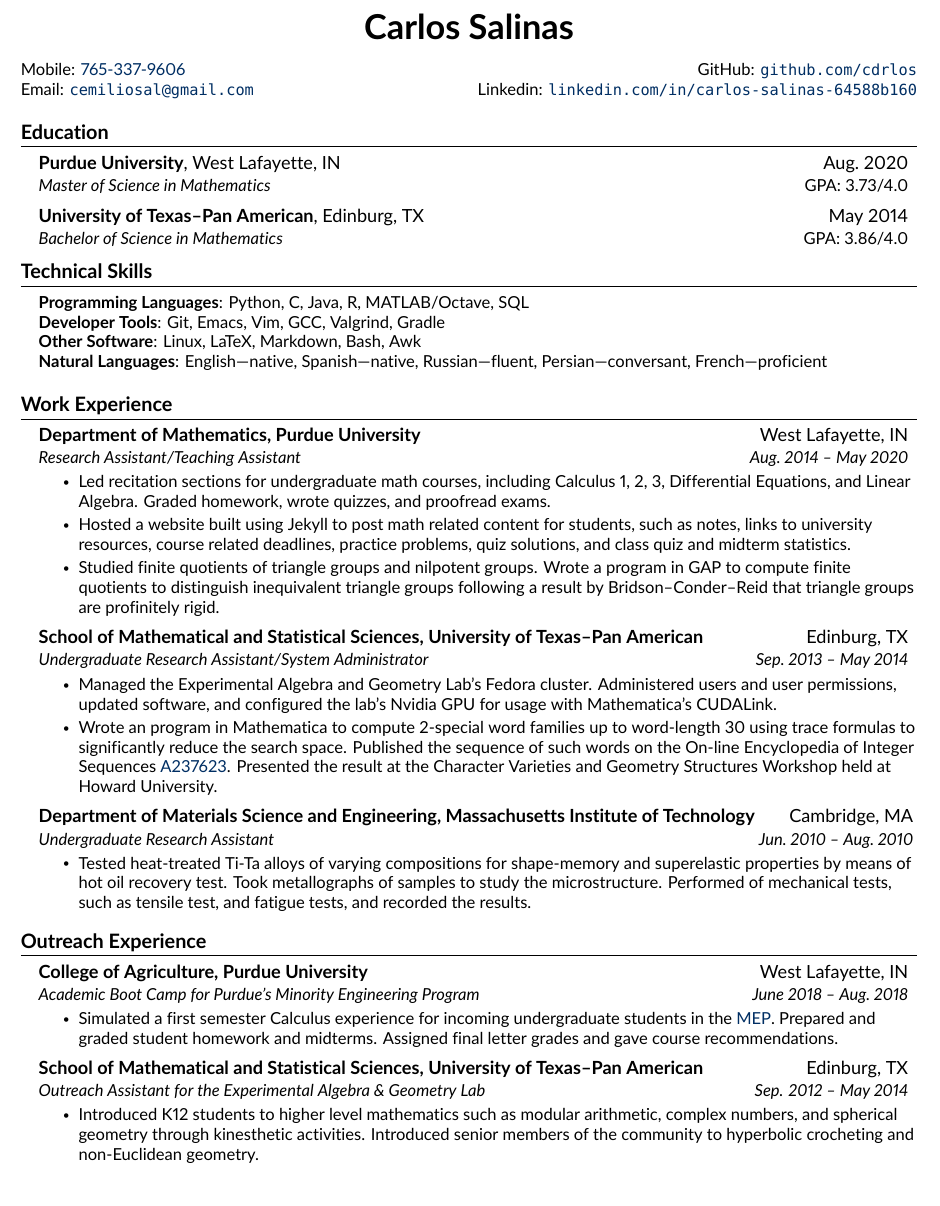
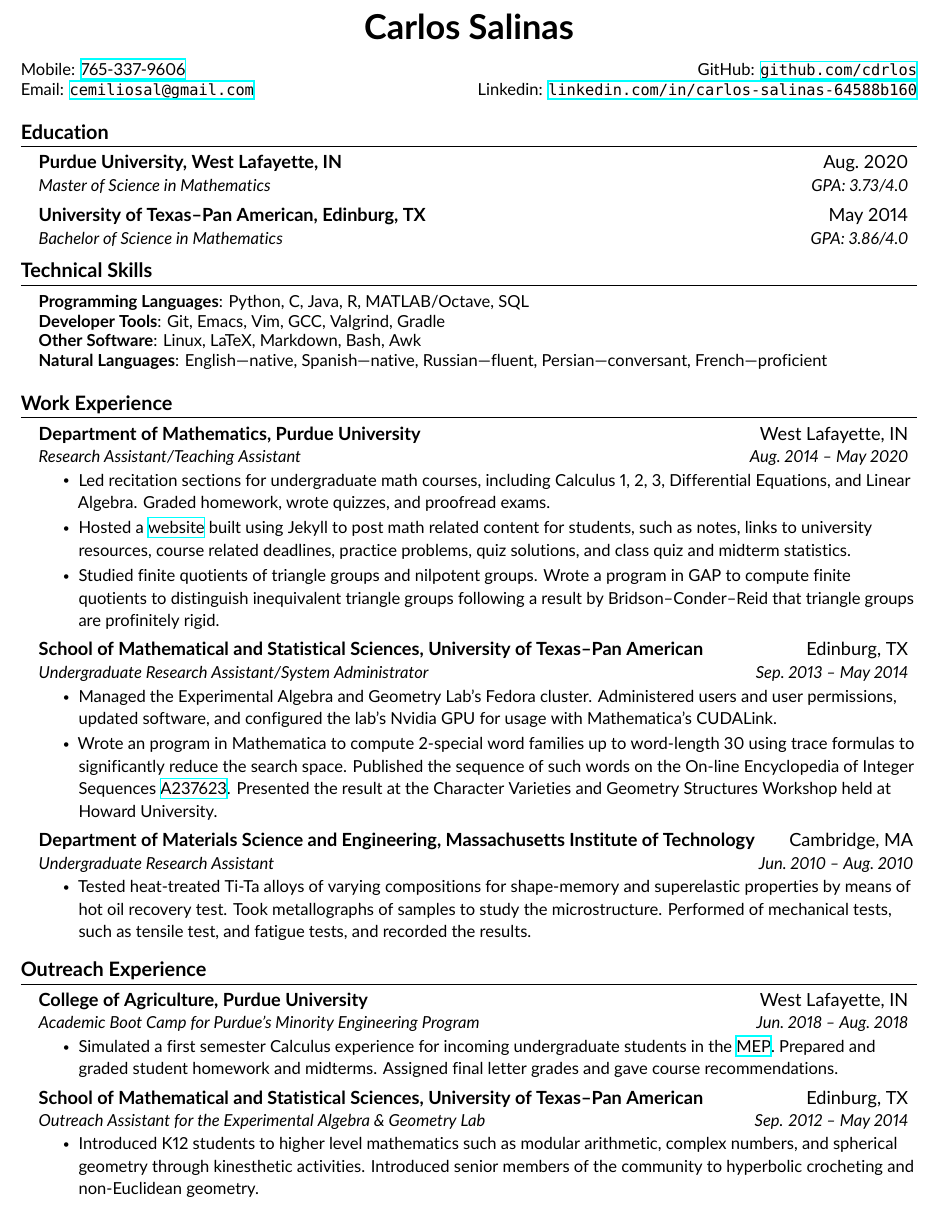
Before and after one commit to cdrlos/Resume, a LaTeX CV (cs-resume.tex): part of the page, cut so that both start at the same text. Compiled offline with XeLaTeX; a missing font is replaced by an installed copy or a similar font.

Commit message:
My most recent resume.

```diff
--- a/cs-resume.tex
+++ b/cs-resume.tex
@@ -114,35 +93,28 @@
 %-------------------------------------------
 %%%%%%  RESUME STARTS HERE  %%%%%%%%%%%%%%%%%%%%%%%%%%%%
 
-
 \begin{document}
 
 %----------HEADING----------
-% \begin{tabular*}{\textwidth}{l@{\extracolsep{\fill}}r}
-%   \textbf{\href{http://sourabhbajaj.com/}{\Large Sourabh Bajaj}} & Email : \href{mailto:sourabh@sourabhbajaj.com}{sourabh@sourabhbajaj.com}\\
-%   \href{http://sourabhbajaj.com/}{http://www.sourabhbajaj.com} & Mobile : +1-123-456-7890 \\
-% \end{tabular*}
-
 \begin{center}
   \textbf{\huge Carlos Salinas} \\\vspace{10pt}
-  \small Mobile: \href{tel:17653379606}{\textcolor{Cerulean}{765-337-9606}}\hfill
-  \small GitHub: \href{https://github.com/cdrlos}{\textcolor{Cerulean}{\texttt{github.com/cdrlos}}}\\
-  Email: \href{mailto:cemiliosal@gmailocom}{\textcolor{Cerulean}{\texttt{cemiliosal@gmail.com}}}
+  \small Mobile: \href{tel:17653379606}{765-337-9606}\hfill
+  \small GitHub: \href{https://github.com/cdrlos}{\texttt{github.com/cdrlos}}\\
+  Email: \href{mailto:cemiliosal@gmailocom}{\texttt{cemiliosal@gmail.com}}
  \hfill
- Linkedin: \href{https://www.linkedin.com/in/carlos-salinas-64588b160}{\textcolor{Cerulean}{\texttt{linkedin.com/in/carlos-salinas-64588b160}}}
+ Linkedin: \href{https://www.linkedin.com/in/carlos-salinas-64588b160}{\texttt{linkedin.com/in/carlos-salinas-64588b160}}
 \end{center}
 
 %-----------EDUCATION-----------
 \section{Education}
   \resumeSubHeadingListStart
     \resumeSubheading
-      {Purdue University\textnormal{, West Lafayette, IN}}{Aug.\ 2020}
-      {Master of Science in Mathematics}{\textnormal{GPA: 3.73/4.0}}
+      {Purdue University, West Lafayette, IN}{Aug.\ 2020}
+      {Master of Science in Mathematics}{GPA: 3.73/4.0}
     \resumeSubheading
-      {University of Texas--Pan American\textnormal{, Edinburg, TX}}{May 2014}
-      {Bachelor of Science in Mathematics}{\textnormal{GPA: 3.86/4.0}}
+      {University of Texas--Pan American, Edinburg, TX}{May 2014}
+      {Bachelor of Science in Mathematics}{GPA: 3.86/4.0}
   \resumeSubHeadingListEnd
-
 
 %-----------PROGRAMMING SKILLS-----------
 \section{Technical Skills}
@@ -163,7 +135,7 @@
       {Research Assistant/Teaching Assistant}{Aug.\ 2014 -- May 2020}
       \resumeItemListStart
       \resumeItem{Led recitation sections for undergraduate math courses, including Calculus 1, 2, 3, Differential Equations, and Linear Algebra. Graded homework, wrote quizzes, and proofread exams.}
-      \resumeItem{Hosted a website built using Jekyll to post math related content for students, such as notes, links to university resources, course related deadlines, practice problems, quiz solutions, and class quiz and midterm statistics.}
+      \resumeItem{Hosted a \href{https://www.math.purdue.edu/~salinac}{website} built using Jekyll to post math related content for students, such as notes, links to university resources, course related deadlines, practice problems, quiz solutions, and class quiz and midterm statistics.}
       \resumeItem{Studied finite quotients of triangle groups and nilpotent groups. Wrote a program in GAP to compute finite quotients to distinguish inequivalent triangle groups following a result by Bridson--Conder--Reid that triangle groups are profinitely rigid.}
       \resumeItemListEnd
     \resumeSubheading
@@ -171,7 +143,7 @@
       {Undergraduate Research Assistant/System Administrator}{Sep.\ 2013 -- May 2014}
       \resumeItemListStart
         \resumeItem{Managed the Experimental Algebra and Geometry Lab's Fedora cluster. Administered users and user permissions, updated software, and configured the lab's Nvidia GPU for usage with Mathematica's CUDALink.}
-        \resumeItem{Wrote an program in Mathematica to compute 2-special word families up to word-length 30 using trace formulas to significantly reduce the search space. Published the sequence of such words on the On-line Encyclopedia of Integer Sequences \href{https://oeis.org/A237623}{\textcolor{Cerulean}{A237623}}. Presented the result at the Character Varieties and Geometry Structures Workshop held at Howard University.}
+        \resumeItem{Wrote an program in Mathematica to compute 2-special word families up to word-length 30 using trace formulas to significantly reduce the search space. Published the sequence of such words on the On-line Encyclopedia of Integer Sequences \href{https://oeis.org/A237623}{A237623}. Presented the result at the Character Varieties and Geometry Structures Workshop held at Howard University.}
         \resumeItemListEnd
      \resumeSubheading
       {Department of Materials Science and Engineering, Massachusetts Institute of Technology }{Cambridge, MA}
@@ -191,14 +163,14 @@
 %-------------------------------------------
 \resumeSubHeadingListEnd
 
-% -----------LEADERSHIP---------
+% -----------LEADERSHIP/OUTREACH---------
   \section{Outreach Experience}
   \resumeSubHeadingListStart
     \resumeSubheading
       {College of Agriculture, Purdue University}{West Lafayette, IN}
-      {Academic Boot Camp for Purdue's Minority Engineering Program}{June 2018 -- Aug.\ 2018}
+      {Academic Boot Camp for Purdue's Minority Engineering Program}{Jun.\ 2018 -- Aug.\ 2018}
       \resumeItemListStart
-      \resumeItem{Simulated a first semester Calculus experience for incoming undergraduate students in the \href{https://www.purdue.edu/mep/Pre-College\%20Programs/PROMISE.html}{\textcolor{Cerulean}{MEP}}. Prepared and graded student homework and midterms. Assigned final letter grades and gave course recommendations.}
+      \resumeItem{Simulated a first semester Calculus experience for incoming undergraduate students in the \href{https://www.purdue.edu/mep/Pre-College\%20Programs/PROMISE.html}{MEP}. Prepared and graded student homework and midterms. Assigned final letter grades and gave course recommendations.}
       \resumeItemListEnd
       \resumeSubheading
       {School of Mathematical and Statistical Sciences, University of Texas--Pan American}{Edinburg, TX}
```
Also changed, not shown: cs-cover.tex (+3 -26 lines), cs-cover.pdf, cs-resume.pdf, cs-resume.tex (37 more changed lines).
